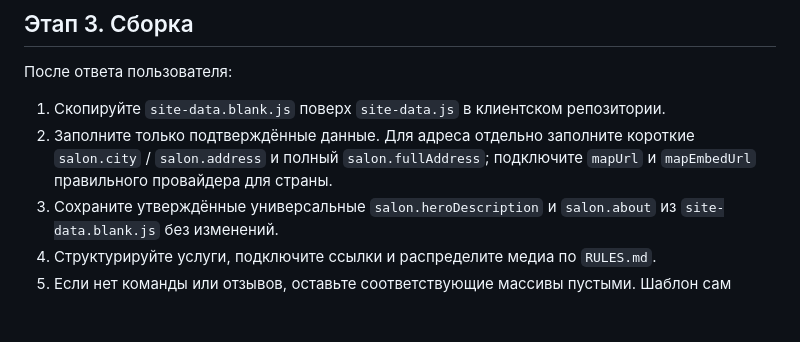
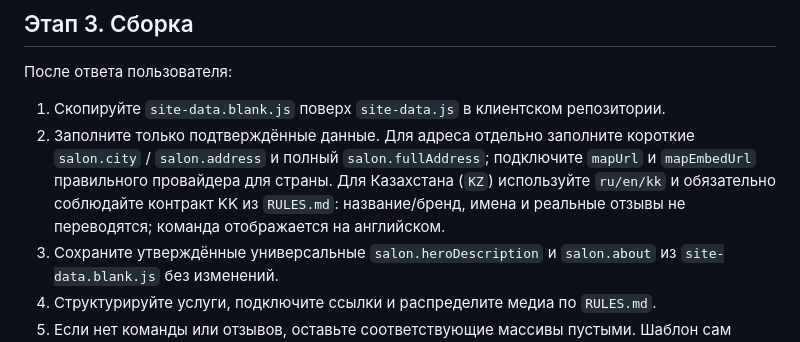
Before and after one commit to ichAEY/Shablon-only-for-salons, a Markdown page: START_HERE.md, the part around the change. Rendered like a GitHub page; blank space fills up the shorter version.

Commit message:
Add KZ build rule to chat entrypoint

```diff
--- a/START_HERE.md
+++ b/START_HERE.md
@@ -52,6 +52,7 @@
 
 1. Скопируйте `site-data.blank.js` поверх `site-data.js` в клиентском репозитории.
 2. Заполните только подтверждённые данные. Для адреса отдельно заполните короткие `salon.city` / `salon.address` и полный `salon.fullAddress`; подключите `mapUrl` и `mapEmbedUrl` правильного провайдера для страны.
+   Для Казахстана (`KZ`) используйте `ru/en/kk` и обязательно соблюдайте контракт KK из `RULES.md`: название/бренд, имена и реальные отзывы не переводятся; команда отображается на английском.
 3. Сохраните утверждённые универсальные `salon.heroDescription` и `salon.about` из `site-data.blank.js` без изменений.
 4. Структурируйте услуги, подключите ссылки и распределите медиа по `RULES.md`.
 5. Если нет команды или отзывов, оставьте соответствующие массивы пустыми. Шаблон сам покажет четыре системные карточки мастеров и нейтральное состояние отзывов.
```
